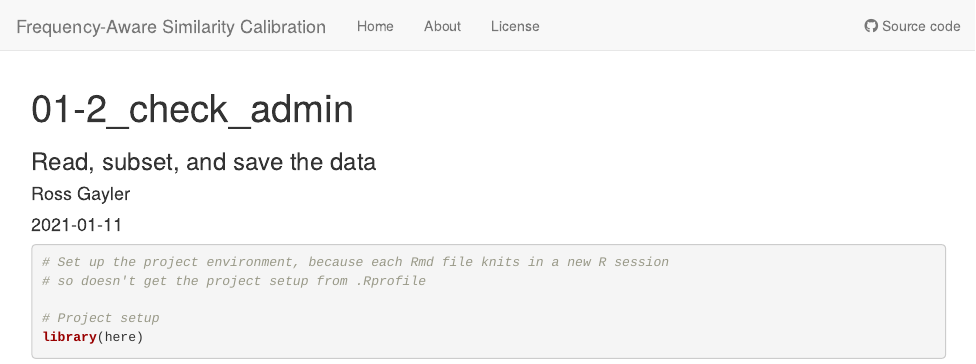
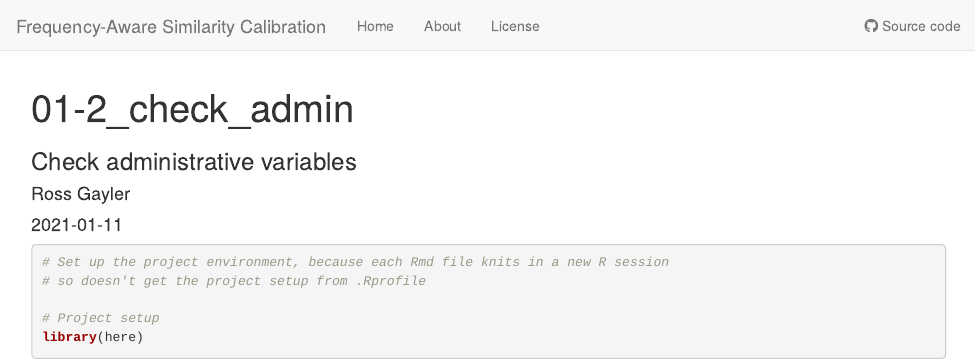
Before and after one commit to rgayler/fa_sim_cal, an R Markdown document (analysis/01-2_check_admin.Rmd): the page in a window 1100 px wide, from its top. Rendered offline with R 4.5, knitr and Pandoc, with nearby package versions; drawn as R Markdown's standard HTML page in place of the format the file asks for; some code elsewhere in the file could not run offline.

Commit message:
wflow_publish(c("analysis/01-2*.Rmd"))

```diff
--- a/analysis/01-2_check_admin.Rmd
+++ b/analysis/01-2_check_admin.Rmd
@@ -1,6 +1,6 @@
 ---
 title: "01-2_check_admin"
-subtitle: "Read, subset, and save the data"
+subtitle: "Check administrative variables"
 author: "Ross Gayler"
 date: "2021-01-11"
 output: workflowr::wflow_html
```
